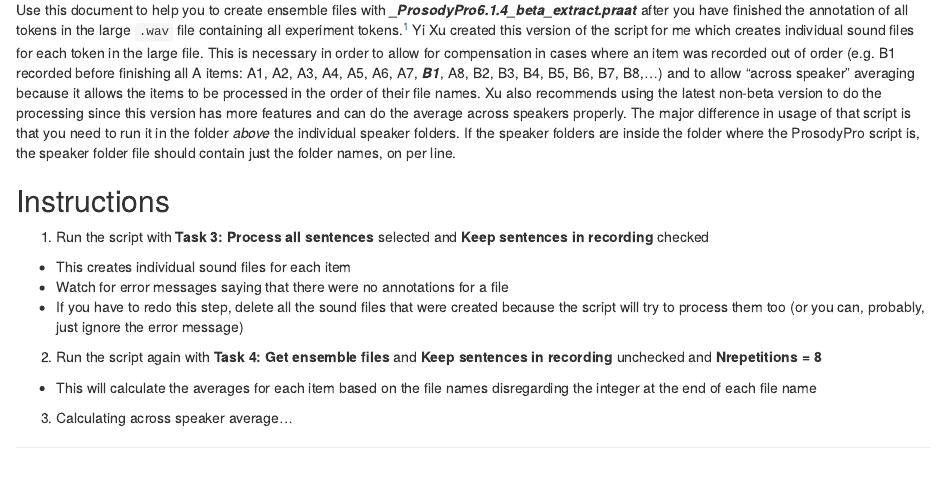
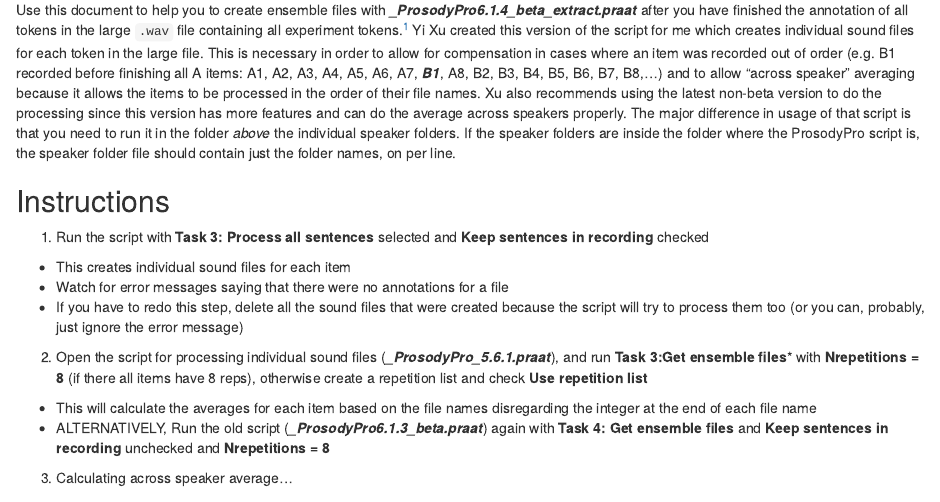
Before and after one commit to klp3hills/prosodypro-R, an R Markdown document (How to create ensemble files with ProsodyPro6.1.4_beta_extract.Rmd): the page in a window 1100 px wide, from 230 px down. Rendered offline with R 4.5, knitr and Pandoc, with nearby package versions.

Commit message:
Use _ProsodyPro_5.6.1.praat to get ensemble files

```diff
--- a/How to create ensemble files with ProsodyPro6.1.4_beta_extract.Rmd
+++ b/How to create ensemble files with ProsodyPro6.1.4_beta_extract.Rmd
@@ -18,6 +18,7 @@ Use this document to help you to create ensemble files with ***\_ProsodyPro6.1.4
   + This creates individual sound files for each item
   + Watch for error messages saying that there were no annotations for a file
   + If you have to redo this step, delete all the sound files that were created because the script will try to process them too (or you can, probably, just ignore the error message)
-2. Run the script again with **Task 4: Get ensemble files** and **Keep sentences in recording** unchecked and **Nrepetitions = 8**
+2. Open the script for processing individual sound files (***\_ProsodyPro\_5.6.1.praat***), and run **Task 3:Get ensemble files*** with **Nrepetitions = 8** (if there all items have 8 reps), otherwise create a repetition list and check **Use repetition list**
   + This will calculate the averages for each item based on the file names disregarding the integer at the end of each file name
+  + ALTERNATIVELY, Run the old script (***\_ProsodyPro6.1.3\_beta.praat***) again with **Task 4: Get ensemble files** and **Keep sentences in recording** unchecked and **Nrepetitions = 8**
 3. Calculating across speaker average...
```
